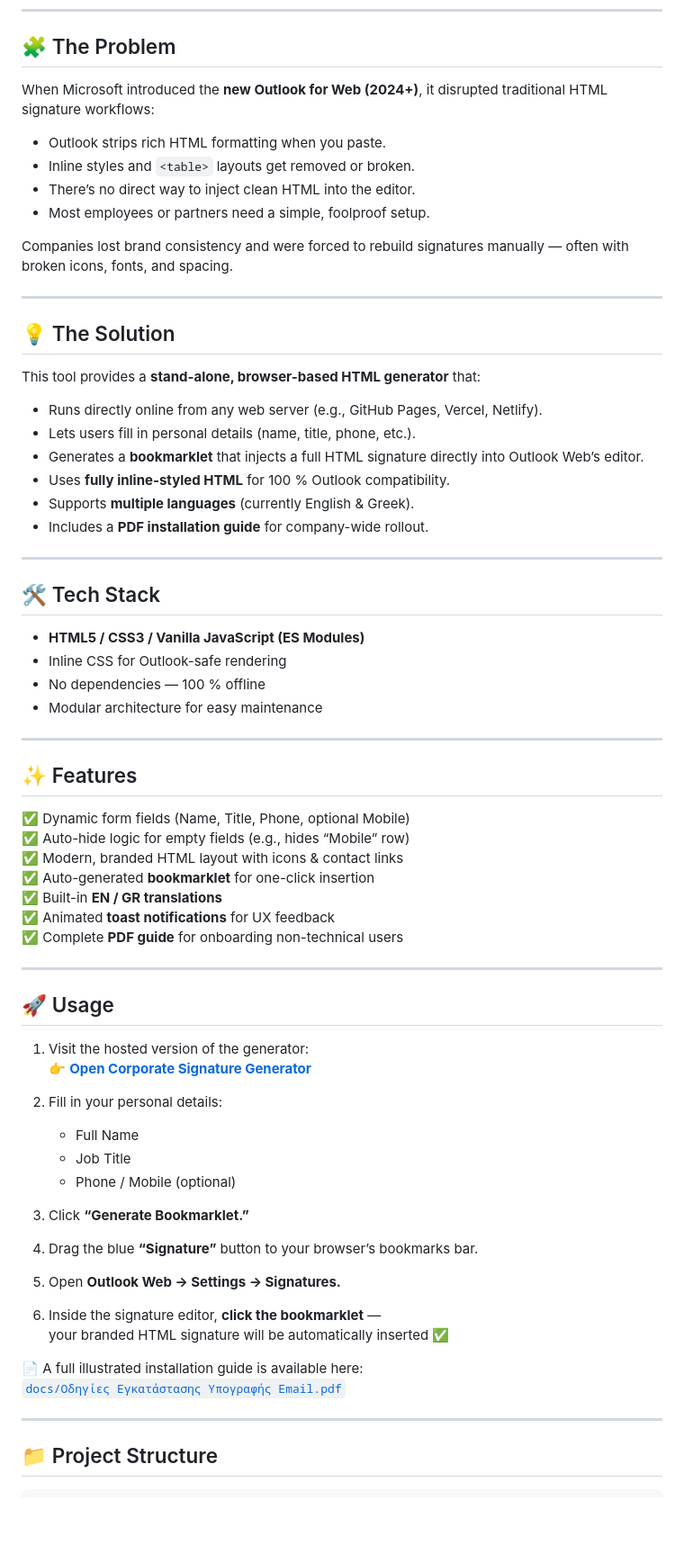
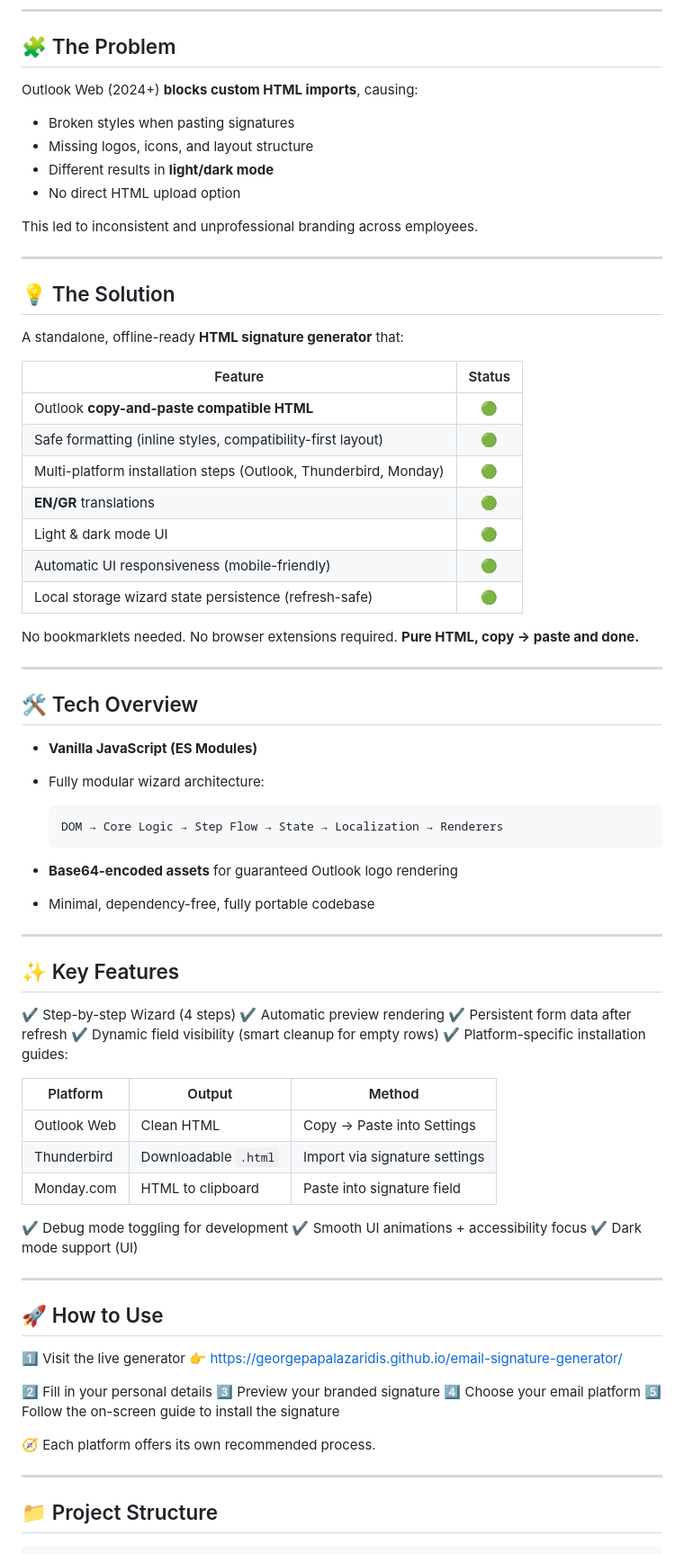
Before and after one commit to GeorgePapalazaridis/email-signature-generator, a Markdown page: README.md, the part around one of its changes. Shown at 90% size. Rendered like a GitHub page; blank space fills up the shorter version.

````diff
--- a/README.md
+++ b/README.md
@@ -34,73 +36,82 @@ by the original author.
 
 ## 🧩 The Problem
 
-When Microsoft introduced the **new Outlook for Web (2024+)**, it disrupted traditional HTML signature workflows:
+Outlook Web (2024+) **blocks custom HTML imports**, causing:
 
-- Outlook strips rich HTML formatting when you paste.
-- Inline styles and `<table>` layouts get removed or broken.
-- There’s no direct way to inject clean HTML into the editor.
-- Most employees or partners need a simple, foolproof setup.
+- Broken styles when pasting signatures
+- Missing logos, icons, and layout structure
+- Different results in **light/dark mode**
+- No direct HTML upload option
 
-Companies lost brand consistency and were forced to rebuild signatures manually — often with broken icons, fonts, and spacing.
+This led to inconsistent and unprofessional branding across employees.
 
 ---
 
 ## 💡 The Solution
 
-This tool provides a **stand-alone, browser-based HTML generator** that:
+A standalone, offline-ready **HTML signature generator** that:
 
-- Runs directly online from any web server (e.g., GitHub Pages, Vercel, Netlify).
-- Lets users fill in personal details (name, title, phone, etc.).
-- Generates a **bookmarklet** that injects a full HTML signature directly into Outlook Web’s editor.
-- Uses **fully inline-styled HTML** for 100 % Outlook compatibility.
-- Supports **multiple languages** (currently English & Greek).
-- Includes a **PDF installation guide** for company-wide rollout.
+| Feature                                                          | Status |
+| ---------------------------------------------------------------- | :----: |
+| Outlook **copy-and-paste compatible HTML**                       |   🟢   |
+| Safe formatting (inline styles, compatibility-first layout)      |   🟢   |
+| Multi-platform installation steps (Outlook, Thunderbird, Monday) |   🟢   |
+| **EN/GR** translations                                           |   🟢   |
+| Light & dark mode UI                                             |   🟢   |
+| Automatic UI responsiveness (mobile-friendly)                    |   🟢   |
+| Local storage wizard state persistence (refresh-safe)            |   🟢   |
+
+No bookmarklets needed.
+No browser extensions required.
+**Pure HTML, copy → paste and done.**
 
 ---
 
-## 🛠️ Tech Stack
+## 🛠️ Tech Overview
 
-- **HTML5 / CSS3 / Vanilla JavaScript (ES Modules)**
-- Inline CSS for Outlook-safe rendering
-- No dependencies — 100 % offline
-- Modular architecture for easy maintenance
+- **Vanilla JavaScript (ES Modules)**
+- Fully modular wizard architecture:
+
+  ```
+  DOM → Core Logic → Step Flow → State → Localization → Renderers
+  ```
+
+- **Base64-encoded assets** for guaranteed Outlook logo rendering
+- Minimal, dependency-free, fully portable codebase
 
 ---
 
-## ✨ Features
+## ✨ Key Features
 
-✅ Dynamic form fields (Name, Title, Phone, optional Mobile)
-✅ Auto-hide logic for empty fields (e.g., hides “Mobile” row)
-✅ Modern, branded HTML layout with icons & contact links
-✅ Auto-generated **bookmarklet** for one-click insertion
-✅ Built-in **EN / GR translations**
-✅ Animated **toast notifications** for UX feedback
-✅ Complete **PDF guide** for onboarding non-technical users
+✔ Step-by-step Wizard (4 steps)
+✔ Automatic preview rendering
+✔ Persistent form data after refresh
+✔ Dynamic field visibility (smart cleanup for empty rows)
+✔ Platform-specific installation guides:
+
+| Platform    | Output               | Method                        |
+| ----------- | -------------------- | ----------------------------- |
+| Outlook Web | Clean HTML           | Copy → Paste into Settings    |
+| Thunderbird | Downloadable `.html` | Import via signature settings |
+| Monday.com  | HTML to clipboard    | Paste into signature field    |
+
+✔ Debug mode toggling for development
+✔ Smooth UI animations + accessibility focus
+✔ Dark mode support (UI)
 
 ---
 
-## 🚀 Usage
+## 🚀 How to Use
 
-1. Visit the hosted version of the generator:
-   👉 [**Open Corporate Signature Generator**](https://georgepapalazaridis.github.io/email-signature-generator/)
+1️⃣ Visit the live generator
+👉 [https://georgepapalazaridis.github.io/email-signature-generator/](https://georgepapalazaridis.github.io/email-signature-generator/)
 
-2. Fill in your personal details:
+2️⃣ Fill in your personal details
+3️⃣ Preview your branded signature
+4️⃣ Choose your email platform
+5️⃣ Follow the on-screen guide to install the signature
 
-   - Full Name
-   - Job Title
-   - Phone / Mobile (optional)
-
-3. Click **“Generate Bookmarklet.”**
-
-4. Drag the blue **“Signature”** button to your browser’s bookmarks bar.
-
-5. Open **Outlook Web → Settings → Signatures.**
-
-6. Inside the signature editor, **click the bookmarklet** —
-   your branded HTML signature will be automatically inserted ✅
-
-📄 A full illustrated installation guide is available here:
-[`docs/Οδηγίες Εγκατάστασης Υπογραφής Email.pdf`](docs/Οδηγίες%20Εγκατάστασης%20Υπογραφής%20Email.pdf)
+🧭 Each platform offers its own recommended process.
 
 ---
 
````
Also changed, not shown: other parts of README.md (+121 -100 lines).
